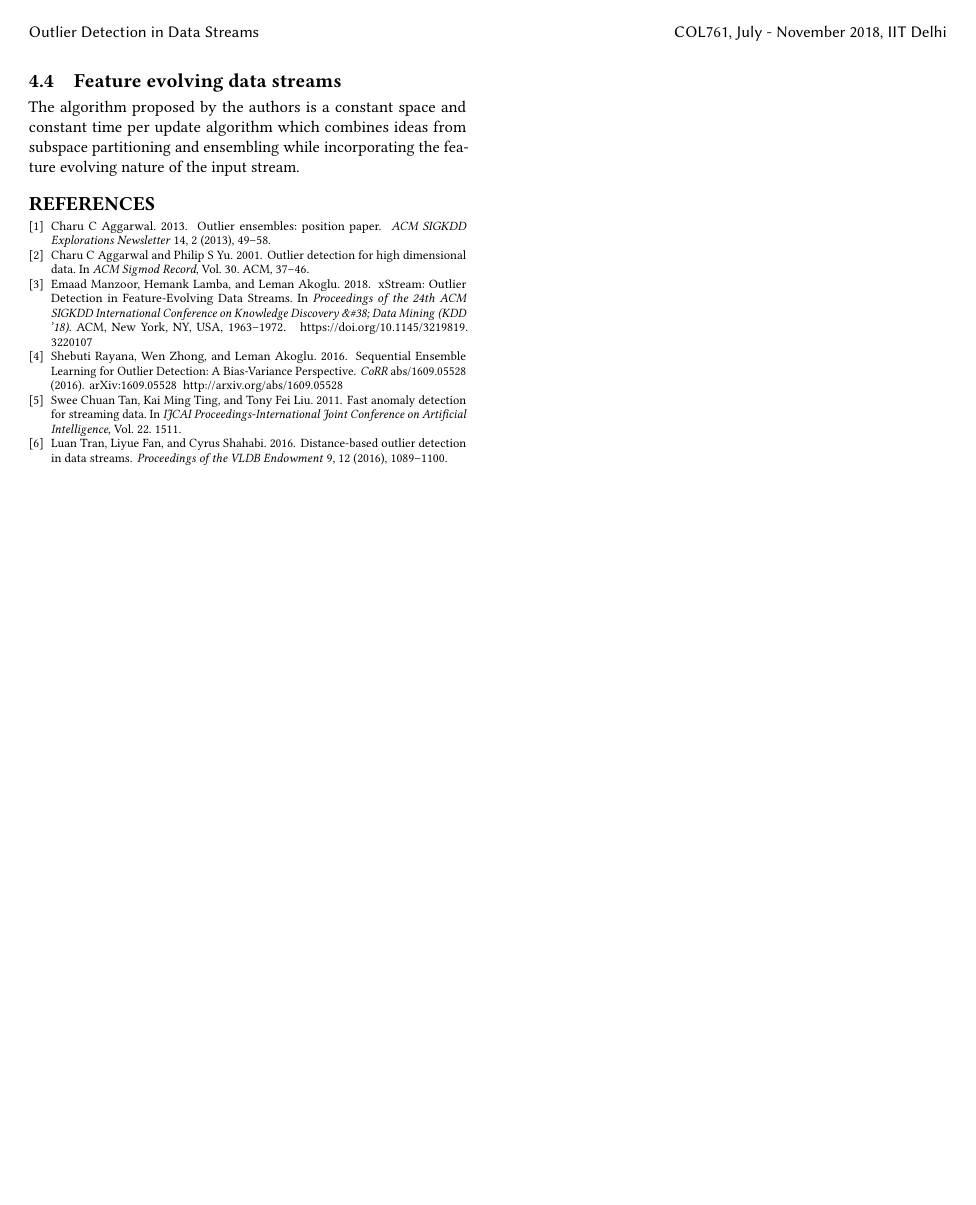
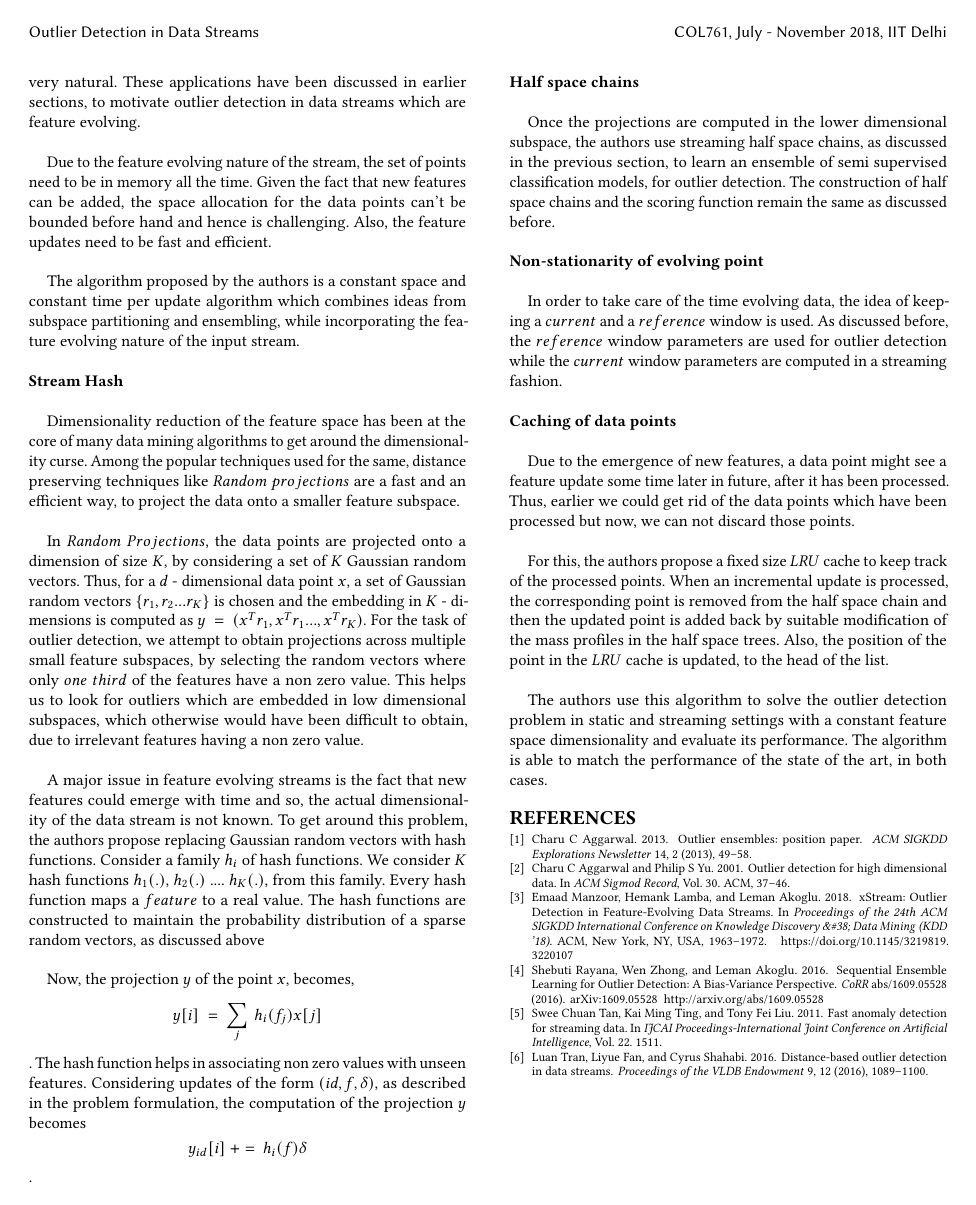
Before and after one commit to Aditi-Singla/Data-Mining, a LaTeX paper (Research Survey/report/acm/main.tex, which reads Research Survey/report/acm/body.tex): page 5 of 5. Compiled offline with pdfLaTeX.

Commit message:
Add subsection on feature evolving data streams

```diff
--- a/Research Survey/report/acm/body.tex
+++ b/Research Survey/report/acm/body.tex
@@ -134,12 +134,41 @@ The final score is computed as $n.r\ *\ 2^{n.k}$ where $n.r$ is the reference wi
 
 \subsection{Feature evolving data streams}
 
-The algorithm proposed by the authors is a constant space and constant time per update algorithm which combines ideas from subspace partitioning and ensembling while incorporating the feature evolving nature of the input stream.
+All the algorithms discussed till now, work with data streams where the data points have a fixed dimensionality. The features may evolve over time, as has been discussed in the previous section, but the assumption prevents new features from emerging over time. \\
 
+Manzoor et al in their recent work\cite{Manzoor:2018:XOD:3219819.3220107} discuss many real world applications where emergence of new features in data streams is very natural. These applications have been discussed in earlier sections, to motivate outlier detection in data streams which are feature evolving. \\
+
+Due to the feature evolving nature of the stream, the set of points need to be in memory all the time. Given the fact that new features can be added, the space allocation for the data points can't be bounded before hand and hence is challenging. Also, the feature updates need to be fast and efficient. \\
+
+The algorithm proposed by the authors is a constant space and constant time per update algorithm which combines ideas from subspace partitioning and ensembling, while incorporating the feature evolving nature of the input stream. \\
+
+\noindent \textbf{Stream Hash} \\
+
+Dimensionality reduction of the feature space has been at the core of many data mining algorithms to get around the dimensionality curse. Among the popular techniques used for the same, distance preserving techniques like $Random\ projections$ are a fast and an efficient way, to project the data onto a smaller feature subspace. \\
+
+In $Random\ Projections$, the data points are projected onto a dimension of size $K$, by considering a set of $K$ Gaussian random vectors. Thus, for a $d$ - dimensional data point $x$, a set of Gaussian random vectors $\{r_1,r_2...r_K\}$ is chosen and the embedding in $K$ - dimensions is computed as $y\ =\ (x^Tr_1,x^Tr_1...,x^Tr_K)$. For the task of outlier detection, we attempt to obtain projections across multiple small feature subspaces, by selecting the random vectors where only $one\ third$ of the features have a non zero value. This helps us to look for outliers which are embedded in low dimensional subspaces, which otherwise would have been difficult to obtain, due to irrelevant features having a non zero value. \\
+
+A major issue in feature evolving streams is the fact that new features could emerge with time and so, the actual dimensionality of the data stream is not known. To get around this problem, the authors propose replacing Gaussian random vectors with hash functions. Consider a family $h_i$ of hash functions. We consider $K$ hash functions $h_1(.)$, $h_2(.)$ .... $h_K(.)$, from this family. Every hash function maps a $feature$ to a real value. The hash functions are constructed to maintain the probability distribution of a sparse random vectors, as discussed above \\
+
+Now, the projection $y$ of the point $x$, becomes, $$y[i]\ =\ \sum_{j}\ h_i(f_j)x[j]$$. The hash function helps in associating non zero values with unseen features. Considering updates of the form $(id, f, \delta)$, as described in the problem formulation, the computation of the projection $y$ becomes $$y_{id}[i]\ +=\ h_i(f)\delta$$. \\
+
+\noindent \textbf{Half space chains} \\
+
+Once the projections are computed in the lower dimensional subspace, the authors use streaming half space chains, as discussed in the previous section, to learn an ensemble of semi supervised classification models, for outlier detection. The construction of half space chains and the scoring function remain the same as discussed before. \\
+
+\noindent \textbf{Non-stationarity of evolving point} \\
+
+In order to take care of the time evolving data, the idea of keeping a $current$ and a $reference$ window is used. As discussed before, the $reference$ window parameters are used for outlier detection while the $current$ window parameters are computed in a streaming fashion. \\
+
+\noindent \textbf{Caching of data points} \\
+
+Due to the emergence of new features, a data point might see a feature update some time later in future, after it has been processed. Thus, earlier we could get rid of the data points which have been processed but now, we can not discard those points. \\
+
+For this, the authors propose a fixed size $LRU$ cache to keep track of the processed points. When an incremental update is processed, the corresponding point is removed from the half space chain and then the updated point is added back by suitable modification of the mass profiles in the half space trees. Also, the position of the point in the $LRU$ cache is updated, to the head of the list.\\
+
+The authors use this algorithm to solve the outlier detection problem in static and streaming settings with a constant feature space dimensionality and evaluate its performance. The algorithm is able to match the performance of the state of the art, in both cases.
 
 % This is where a 'short' article might terminate
-
-
 
 \appendix
 %Appendix A
```
Also changed, not shown: Research Survey/report/acm/main.pdf, Research Survey/report/acm/body.tex (8 more changed lines).
